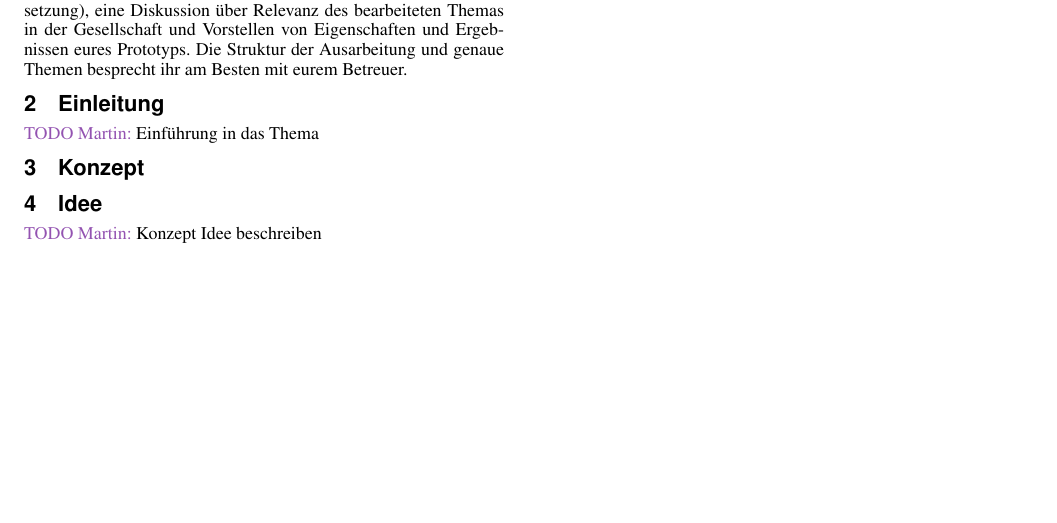
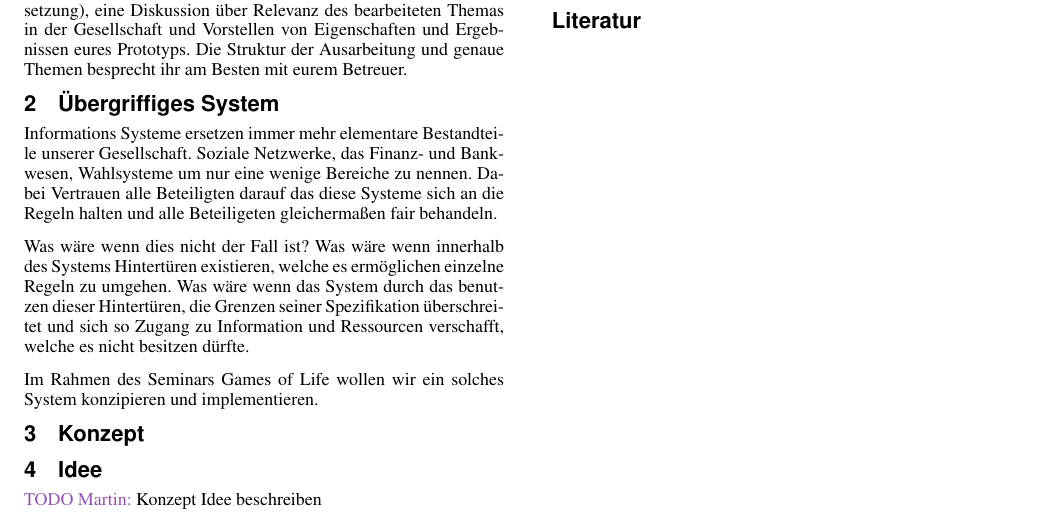
Before and after one commit to ratnim/SelfawareMonopoly, a LaTeX document (ausarbeitung/gol-selfaware-monopoly.tex): part of the page, cut so that both start at the same text, the shorter picture padded with empty space. Compiled offline with pdfLaTeX.

Commit message:
adds Einleitung

```diff
--- a/ausarbeitung/gol-selfaware-monopoly.tex
+++ b/ausarbeitung/gol-selfaware-monopoly.tex
@@ -50,11 +50,21 @@ Inhaltlich erwarten wir die wissenschaftliche Auseinandersetzung mit dem bearbei
 %----------------------------------------------------------------
 % Einleitung
 %----------------------------------------------------------------
-\section{Einleitung}
+\section{Übergriffiges System}
 
-\Martin{Einführung in das Thema}
+Informations Systeme ersetzen immer mehr elementare Bestandteile unserer Gesellschaft.
+Soziale Netzwerke, das Finanz- und Bankwesen, Wahlsysteme um nur eine wenige Bereiche zu nennen.
+Dabei Vertrauen alle Beteiligten darauf das diese Systeme sich an die Regeln halten und alle Beteiligeten gleichermaßen fair behandeln.
+
+Was wäre wenn dies nicht der Fall ist?
+Was wäre wenn innerhalb des Systems Hintertüren existieren, welche es ermöglichen einzelne Regeln zu umgehen.
+Was wäre wenn das System durch das benutzen dieser Hintertüren, die Grenzen seiner Spezifikation überschreitet und sich so Zugang zu Information und Ressourcen verschafft, welche es nicht besitzen dürfte.
+
+Im Rahmen des Seminars Games of Life wollen wir ein solches System konzipieren und implementieren.
 
 \section{Konzept}
+
+
 
 \section{Idee}
 \Martin{Konzept Idee beschreiben}
```
Also changed, not shown: ausarbeitung/gol-selfaware-monopoly.pdf.
